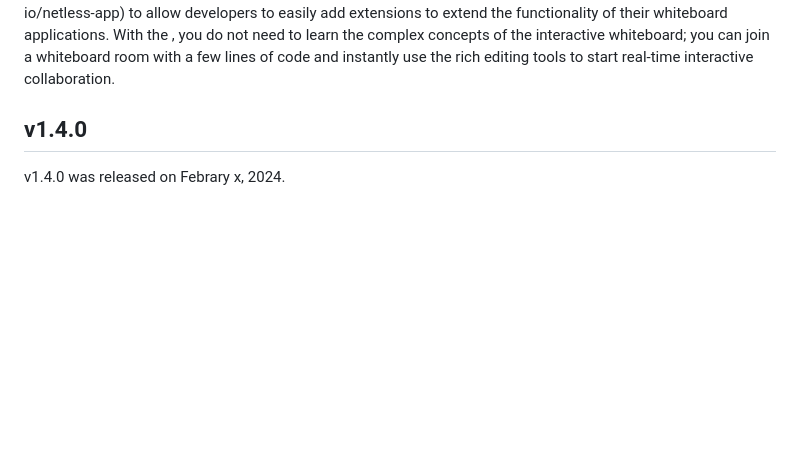
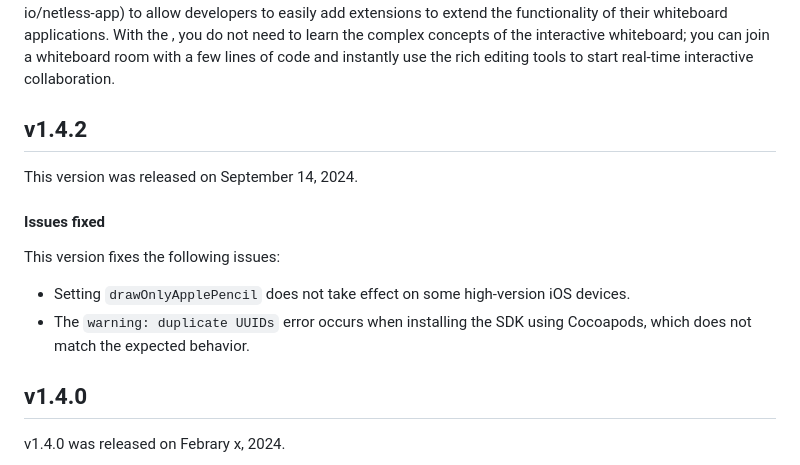
Before and after one commit to Nero-Hu/Whiteboard-Docs, a Markdown page: Fastboard/EN-Release Notes.md, the part around the change. GitHub-like rendering; blank space fills up the shorter version.

Commit message:
update release and api

```diff
--- a/Fastboard/EN-Release Notes.md
+++ b/Fastboard/EN-Release Notes.md
@@ -1,5 +1,16 @@
 <PlatformWrapper platform="ios">
 The <Vg k="FAST_SDK" /> is the latest generation of the Interactive Whiteboard SDK launched by Agora to help developers quickly build whiteboard applications. It simplifies the APIs of the Interactive Whiteboard SDK and implements the core functionality with a default user interface (UI). In addition, the <Vg k="FAST_SDK" /> integrates [window-manager](https://github.com/netless-io/window-manager) and extensions from [netless-app](https://github.com/netless-io/netless-app) to allow developers to easily add extensions to extend the functionality of their whiteboard applications. With the <Vg k="FAST_SDK" />, you do not need to learn the complex concepts of the interactive whiteboard; you can join a whiteboard room with a few lines of code and instantly use the rich editing tools to start real-time interactive collaboration.
+
+## v1.4.2
+
+This version was released on September 14, 2024.
+
+#### Issues fixed
+
+This version fixes the following issues:
+
+- Setting `drawOnlyApplePencil` does not take effect on some high-version iOS devices.
+- The `warning: duplicate UUIDs` error occurs when installing the SDK using Cocoapods, which does not match the expected behavior.
 
 ## v1.4.0
 
```
Also changed, not shown: Fastboard/EN-API Reference.md (+1 -1 lines).
